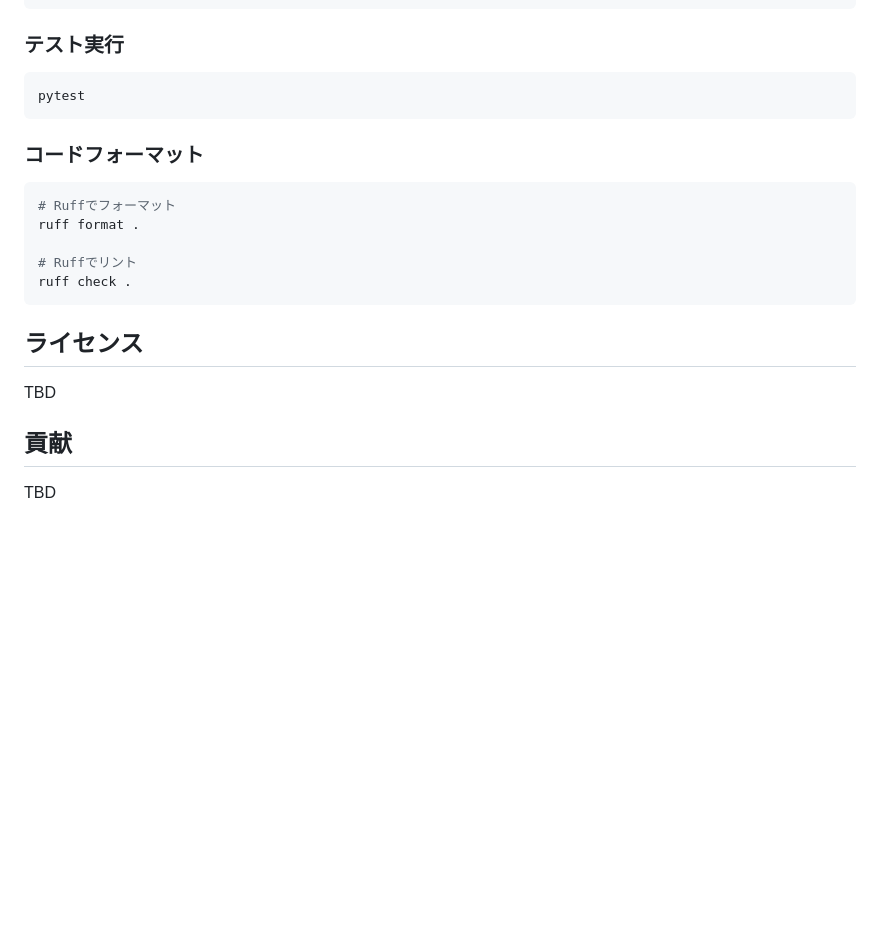
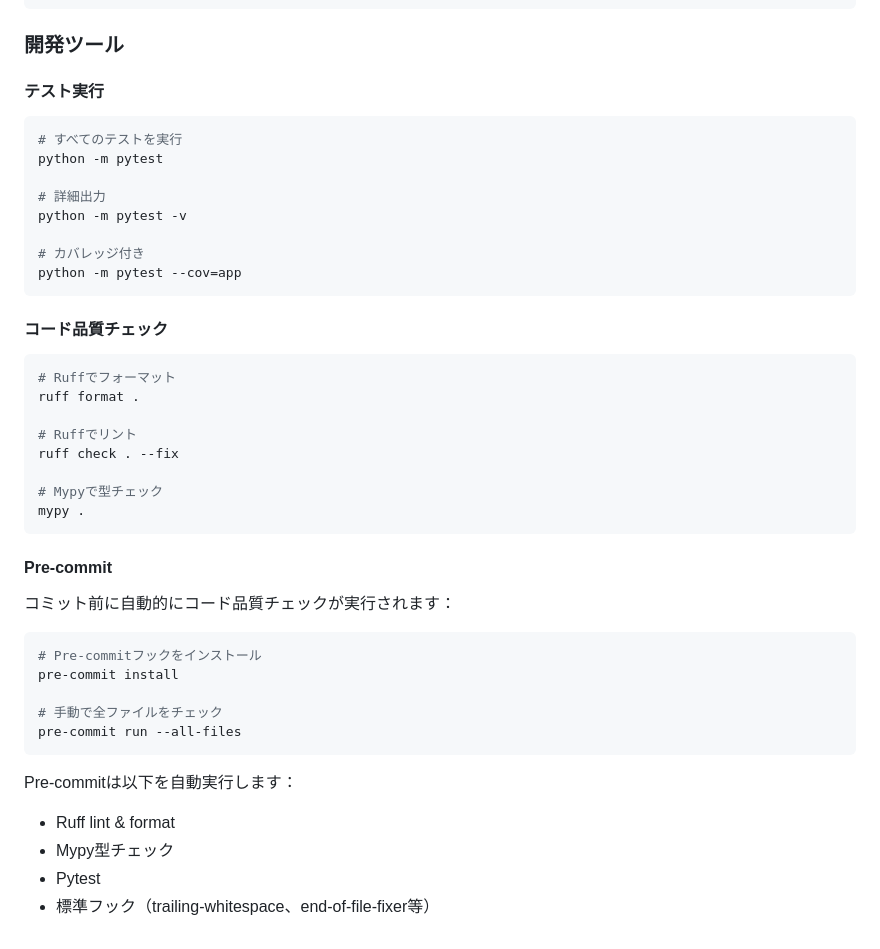
Before and after one commit to okajun35/NecoKeeper, a Markdown page: README.md, the part around the change. GitHub-like rendering; blank space fills up the shorter version.

````diff
--- a/README.md
+++ b/README.md
@@ -103,26 +103,48 @@ NecoKeeper/
 └── requirements.txt       # Python依存関係
 ```
 
-### テスト実行
+### 開発ツール
+
+#### テスト実行
 
 ```bash
-pytest
+# すべてのテストを実行
+python -m pytest
+
+# 詳細出力
+python -m pytest -v
+
+# カバレッジ付き
+python -m pytest --cov=app
 ```
 
-### コードフォーマット
+#### コード品質チェック
 
 ```bash
 # Ruffでフォーマット
 ruff format .
 
 # Ruffでリント
-ruff check .
+ruff check . --fix
+
+# Mypyで型チェック
+mypy .
 ```
 
-## ライセンス
+#### Pre-commit
 
-TBD
+コミット前に自動的にコード品質チェックが実行されます：
 
-## 貢献
+```bash
+# Pre-commitフックをインストール
+pre-commit install
 
-TBD
+# 手動で全ファイルをチェック
+pre-commit run --all-files
+```
+
+Pre-commitは以下を自動実行します：
+- Ruff lint & format
+- Mypy型チェック
+- Pytest
+- 標準フック（trailing-whitespace、end-of-file-fixer等）
````
